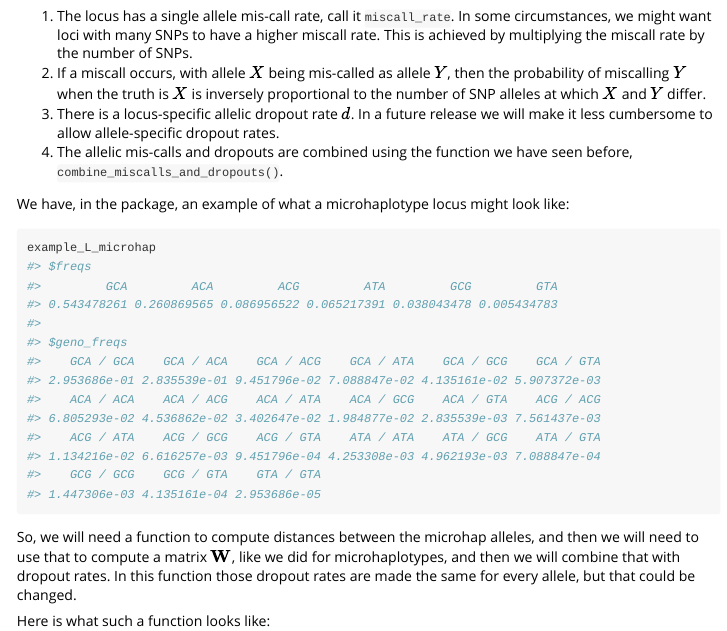
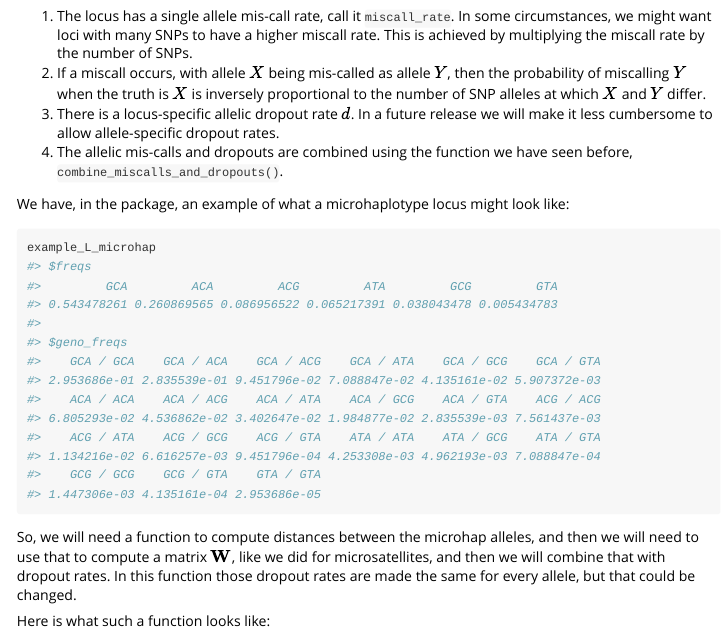
Before and after one commit to eriqande/CKMRsim, an R Markdown document (vignettes/CKMRsim-writing-geno-error-funcs.Rmd): the page in a window 1100 px wide, from 6720 px down. Rendered offline with R 4.5, knitr and Pandoc, with nearby package versions; some code elsewhere in the file could not run offline; long lines of code are wrapped; common packages that the code uses without loading them are loaded.

Commit message:
Minor typo fix.

```diff
--- a/vignettes/CKMRsim-writing-geno-error-funcs.Rmd
+++ b/vignettes/CKMRsim-writing-geno-error-funcs.Rmd
@@ -391,7 +391,7 @@ example_L_microhap
 
 So, we will need a function to compute distances between the microhap alleles,
 and then we will need to use that to compute a matrix $\mathbf{W}$, like we did
-for microhaplotypes, and then we will combine that with dropout rates.  In this function
+for microsatellites, and then we will combine that with dropout rates.  In this function
 those dropout rates are made the same for every allele, but that could be
 changed.
 
```
